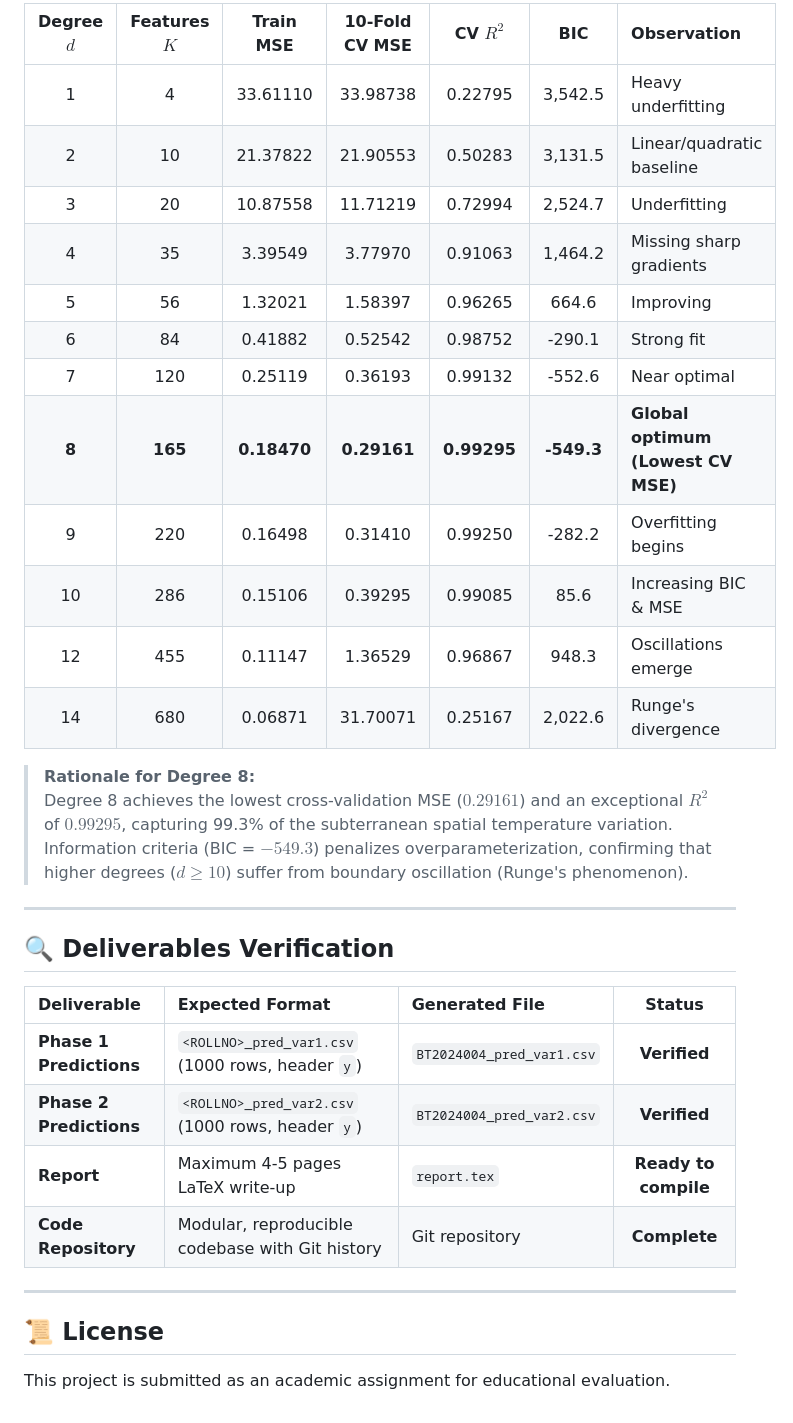
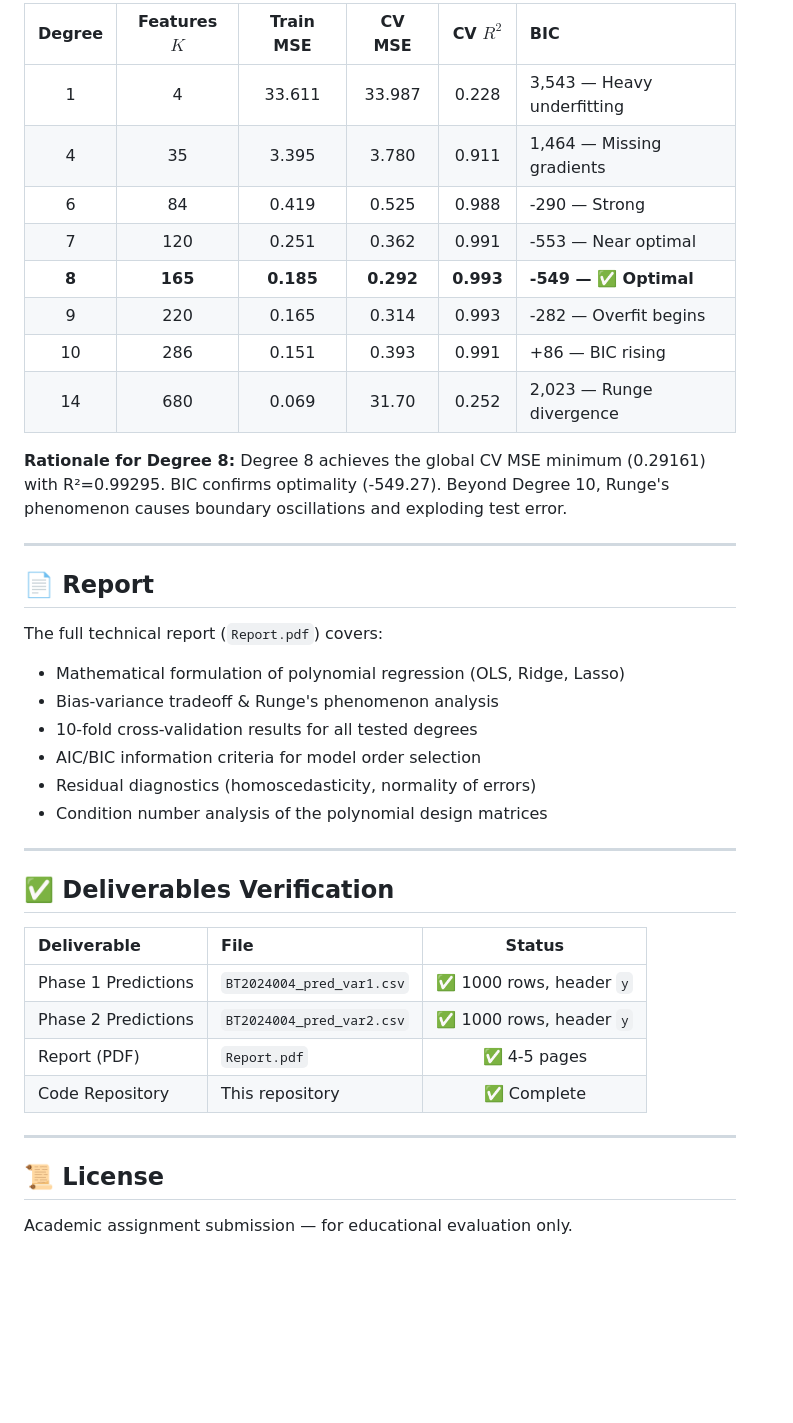
Before and after one commit to Kabir646/BT2024004-polynomial-regression, a Markdown page: README.md, the part around one of its changes. Drawn GitHub-style; blank space fills up the shorter version.

```diff
--- a/README.md
+++ b/README.md
@@ -135,34 +122,40 @@ pdflatex report.tex
 
-| Degree $d$ | Features $K$ | Train MSE | 10-Fold CV MSE | CV $R^2$ | BIC | Observation |
-|:---:|:---:|:---:|:---:|:---:|:---:|:---|
-| 1 | 4 | 33.61110 | 33.98738 | 0.22795 | 3,542.5 | Heavy underfitting |
-| 2 | 10 | 21.37822 | 21.90553 | 0.50283 | 3,131.5 | Linear/quadratic baseline |
-| 3 | 20 | 10.87558 | 11.71219 | 0.72994 | 2,524.7 | Underfitting |
-| 4 | 35 | 3.39549 | 3.77970 | 0.91063 | 1,464.2 | Missing sharp gradients |
-| 5 | 56 | 1.32021 | 1.58397 | 0.96265 | 664.6 | Improving |
-| 6 | 84 | 0.41882 | 0.52542 | 0.98752 | -290.1 | Strong fit |
-| 7 | 120 | 0.25119 | 0.36193 | 0.99132 | -552.6 | Near optimal |
-| **8** | **165** | **0.18470** | **0.29161** | **0.99295** | **-549.3** | **Global optimum (Lowest CV MSE)** |
-| 9 | 220 | 0.16498 | 0.31410 | 0.99250 | -282.2 | Overfitting begins |
-| 10 | 286 | 0.15106 | 0.39295 | 0.99085 | 85.6 | Increasing BIC & MSE |
-| 12 | 455 | 0.11147 | 1.36529 | 0.96867 | 948.3 | Oscillations emerge |
-| 14 | 680 | 0.06871 | 31.70071 | 0.25167 | 2,022.6 | Runge's divergence |
+| Degree | Features $K$ | Train MSE | CV MSE | CV $R^2$ | BIC |
+|:---:|:---:|:---:|:---:|:---:|:---|
+| 1 | 4 | 33.611 | 33.987 | 0.228 | 3,543 — Heavy underfitting |
+| 4 | 35 | 3.395 | 3.780 | 0.911 | 1,464 — Missing gradients |
+| 6 | 84 | 0.419 | 0.525 | 0.988 | -290 — Strong |
+| 7 | 120 | 0.251 | 0.362 | 0.991 | -553 — Near optimal |
+| **8** | **165** | **0.185** | **0.292** | **0.993** | **-549 — ✅ Optimal** |
+| 9 | 220 | 0.165 | 0.314 | 0.993 | -282 — Overfit begins |
+| 10 | 286 | 0.151 | 0.393 | 0.991 | +86 — BIC rising |
+| 14 | 680 | 0.069 | 31.70 | 0.252 | 2,023 — Runge divergence |
 
-> **Rationale for Degree 8:**
-> Degree 8 achieves the lowest cross-validation MSE ($0.29161$) and an exceptional $R^2$ of $0.99295$, capturing 99.3% of the subterranean spatial temperature variation. Information criteria (BIC = $-549.3$) penalizes overparameterization, confirming that higher degrees ($d \ge 10$) suffer from boundary oscillation (Runge's phenomenon).
+**Rationale for Degree 8:** Degree 8 achieves the global CV MSE minimum (0.29161) with R²=0.99295. BIC confirms optimality (-549.27). Beyond Degree 10, Runge's phenomenon causes boundary oscillations and exploding test error.
 
 ---
 
-## 🔍 Deliverables Verification
+## 📄 Report
+The full technical report (`Report.pdf`) covers:
+- Mathematical formulation of polynomial regression (OLS, Ridge, Lasso)
+- Bias-variance tradeoff & Runge's phenomenon analysis
+- 10-fold cross-validation results for all tested degrees
+- AIC/BIC information criteria for model order selection
+- Residual diagnostics (homoscedasticity, normality of errors)
+- Condition number analysis of the polynomial design matrices
 
-| Deliverable | Expected Format | Generated File | Status |
-|:---|:---|:---|:---:|
-| **Phase 1 Predictions** | `<ROLLNO>_pred_var1.csv` (1000 rows, header `y`) | `BT2024004_pred_var1.csv` | **Verified** |
-| **Phase 2 Predictions** | `<ROLLNO>_pred_var2.csv` (1000 rows, header `y`) | `BT2024004_pred_var2.csv` | **Verified** |
-| **Report** | Maximum 4-5 pages LaTeX write-up | `report.tex` | **Ready to compile** |
-| **Code Repository** | Modular, reproducible codebase with Git history | Git repository | **Complete** |
+---
+
+## ✅ Deliverables Verification
+
+| Deliverable | File | Status |
+|:---|:---|:---:|
+| Phase 1 Predictions | `BT2024004_pred_var1.csv` | ✅ 1000 rows, header `y` |
+| Phase 2 Predictions | `BT2024004_pred_var2.csv` | ✅ 1000 rows, header `y` |
+| Report (PDF) | `Report.pdf` | ✅ 4-5 pages |
+| Code Repository | This repository | ✅ Complete |
 
 ---
 
 ## 📜 License
-This project is submitted as an academic assignment for educational evaluation.
+Academic assignment submission — for educational evaluation only.
```
Also changed, not shown: other parts of README.md (+42 -55 lines).
